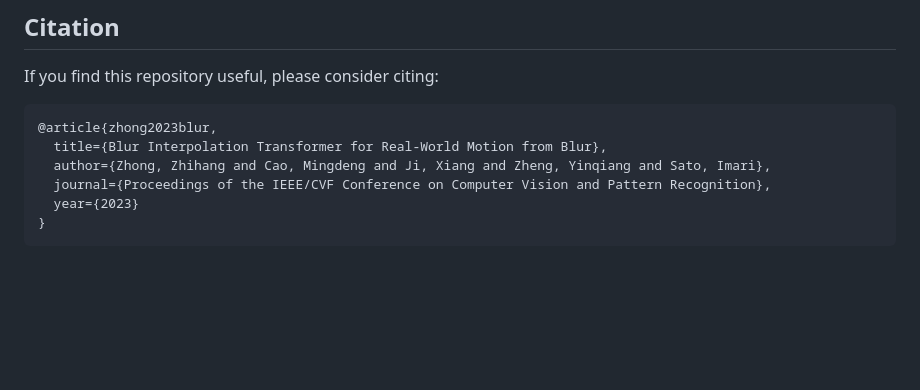
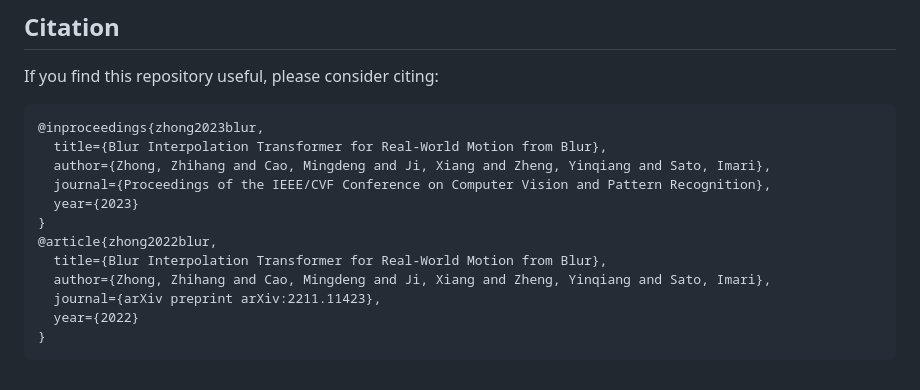
Before and after one commit to zzh-tech/BiT, a Markdown page: README.md, the part around the change. Drawn GitHub-style; blank space fills up the shorter version.

````diff
--- a/README.md
+++ b/README.md
@@ -117,10 +117,16 @@ sh ./tools/inference/inference.sh ./checkpoints/bit_adobe240/cfg.yaml ./checkpoi
 If you find this repository useful, please consider citing:
 
 ```bibtex
-@article{zhong2023blur,
+@inproceedings{zhong2023blur,
   title={Blur Interpolation Transformer for Real-World Motion from Blur},
   author={Zhong, Zhihang and Cao, Mingdeng and Ji, Xiang and Zheng, Yinqiang and Sato, Imari},
   journal={Proceedings of the IEEE/CVF Conference on Computer Vision and Pattern Recognition},
   year={2023}
 }
+@article{zhong2022blur,
+  title={Blur Interpolation Transformer for Real-World Motion from Blur},
+  author={Zhong, Zhihang and Cao, Mingdeng and Ji, Xiang and Zheng, Yinqiang and Sato, Imari},
+  journal={arXiv preprint arXiv:2211.11423},
+  year={2022}
+}
 ```
````
